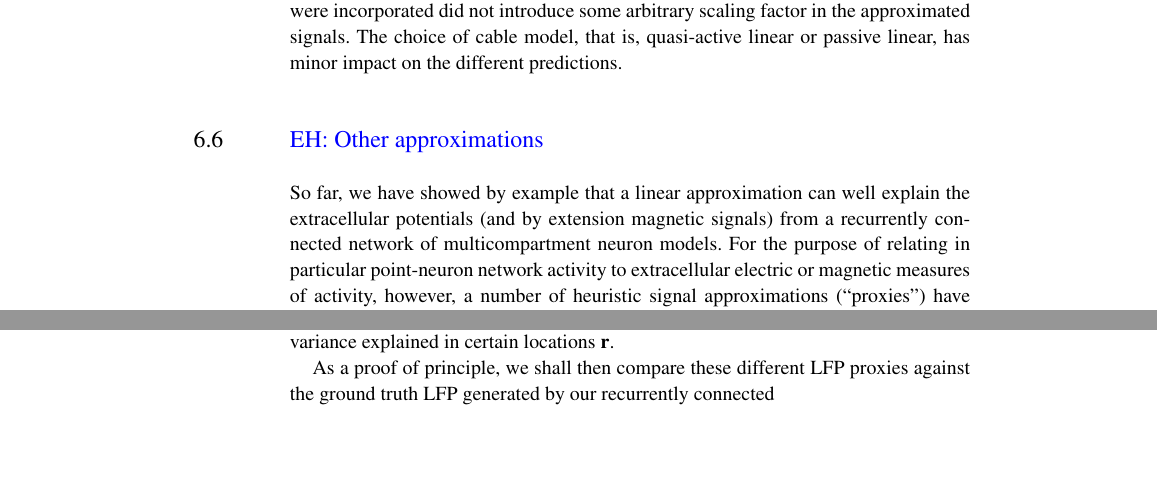
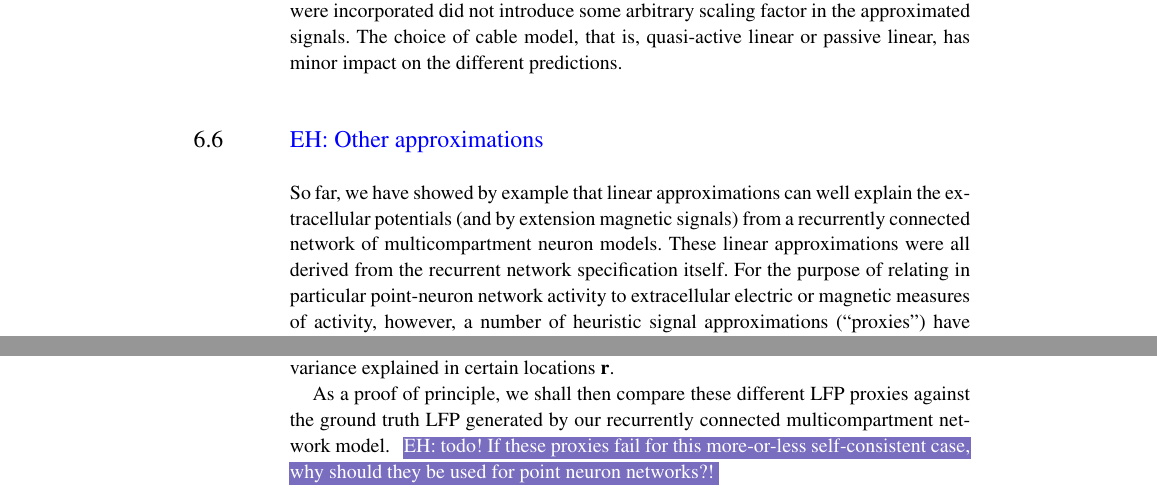
Before and after one commit to geih/ECSbook, a LaTeX thesis (Book.tex, which reads Ch-LFPy.tex): two parts of pages 142 and 144 of 266, joined at a grey line, cut so that both start at the same text, the shorter picture padded with empty space. Compiled offline with pdfLaTeX; a LaTeX package or settings file that is missing is left out.

Commit message:
noe attaatt

```diff
--- a/Ch-LFPy.tex
+++ b/Ch-LFPy.tex
@@ -1159,7 +1159,8 @@ The choice of cable model, that is, quasi-active linear or passive linear, has m
 \section{\blue{EH: Other approximations}}
 \label{sec:Schemes:proxies}
 
-So far, we have showed by example that a linear approximation can well explain the extracellular potentials (and by extension magnetic signals) from a recurrently connected network of multicompartment neuron models.
+So far, we have showed by example that linear approximations can well explain the extracellular potentials (and by extension magnetic signals) from a recurrently connected network of multicompartment neuron models.
+These linear approximations were all derived from the recurrent network specification itself.
 For the purpose of relating in particular point-neuron network activity to extracellular electric or magnetic measures of activity, however,
 a number of heuristic signal approximations (``proxies'') have been proposed and utilized in the literature.
 As they for the most part are \textit{shite}, we will neither go into much detail here nor name perpetrators,
@@ -1215,4 +1216,5 @@ In this formalism, the elements of each $f_\text{proxy}(\mathbf{r})$ and free pa
 For the two-population set up in \cite**{Mazzoni2015} the best-fitting proxy was determined to be the weighted sum variant $\phi_\text{WS}(\mathbf{r}, t)$ with parameters entering the temporal component set as $\tau_\text{E} =~$\SI{6}{\milli\second}, $\tau_\text{I}=0$, $\alpha_\text{E}=1$ and $\alpha_\text{I} = 1.65$,
 resulting in up to $93\%$ variance explained in certain locations $\mathbf{r}$.
 
-As a proof of principle, we shall then compare these different LFP proxies against the ground truth LFP generated by our recurrently connected
+As a proof of principle, we shall then compare these different LFP proxies against the ground truth LFP generated by our recurrently connected multicompartment network model.
+\ehnote{todo! If these proxies fail for this more-or-less self-consistent case, why should they be used for point neuron networks?!}
```
